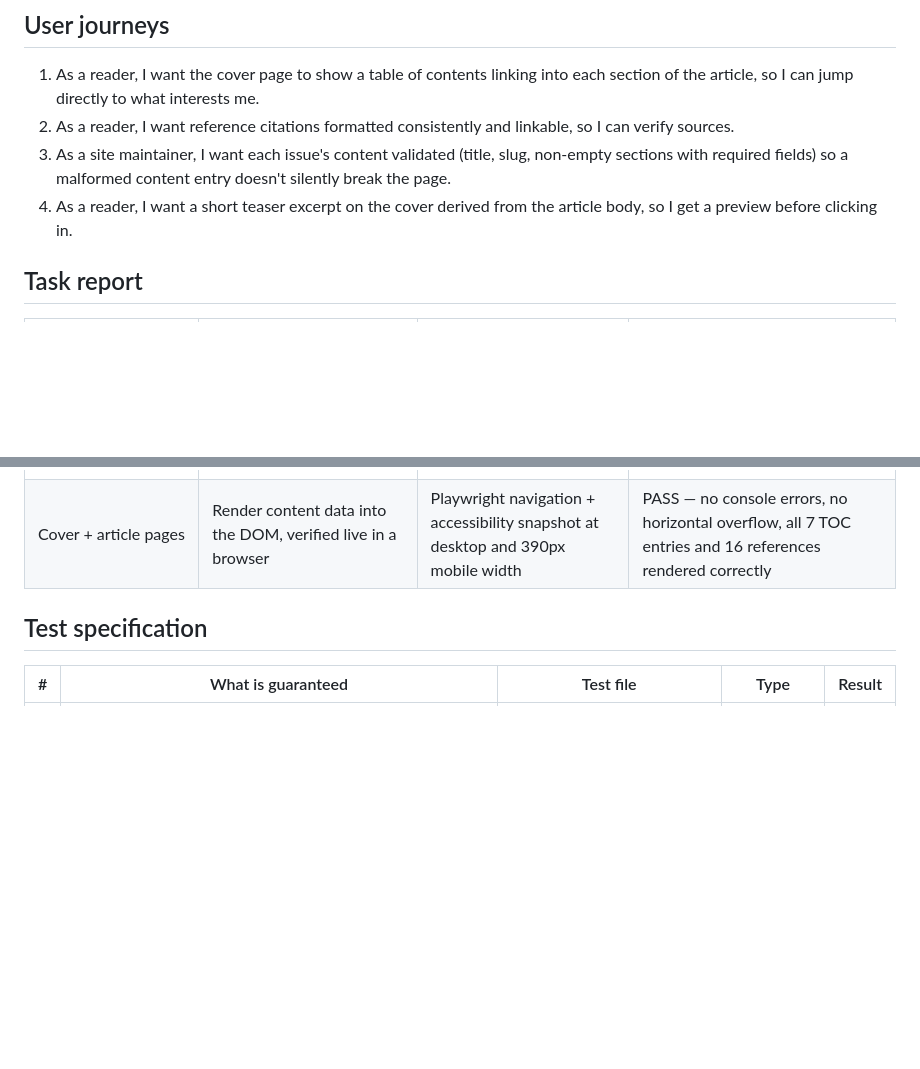
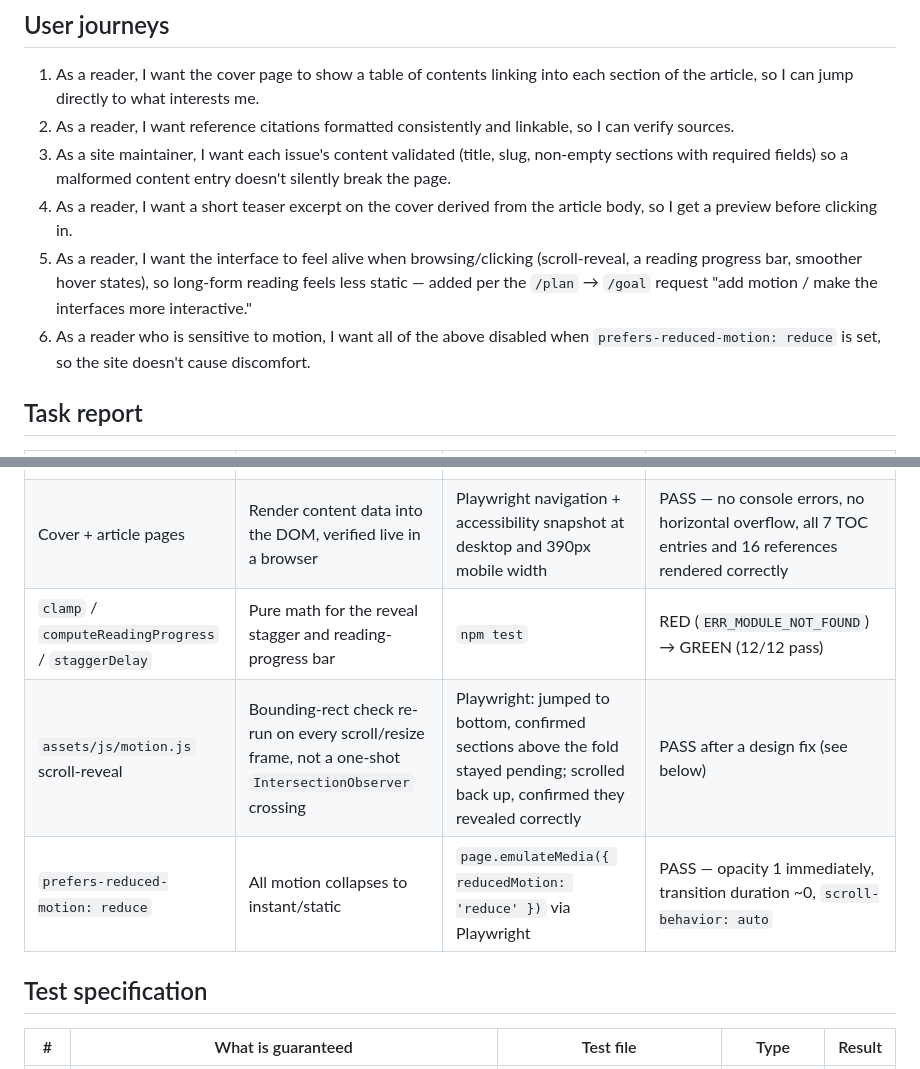
Before and after one commit to Rbndct/geworld-emagazine, a Markdown page: docs/testing/geworld-emagazine.tdd.md, 2 parts joined by grey strips. Rendered like a GitHub page; blank space fills up the shorter version.

```diff
--- a/docs/testing/geworld-emagazine.tdd.md
+++ b/docs/testing/geworld-emagazine.tdd.md
@@ -8,6 +8,8 @@
 2. As a reader, I want reference citations formatted consistently and linkable, so I can verify sources.
 3. As a site maintainer, I want each issue's content validated (title, slug, non-empty sections with required fields) so a malformed content entry doesn't silently break the page.
 4. As a reader, I want a short teaser excerpt on the cover derived from the article body, so I get a preview before clicking in.
+5. As a reader, I want the interface to feel alive when browsing/clicking (scroll-reveal, a reading progress bar, smoother hover states), so long-form reading feels less static — added per the `/plan` → `/goal` request "add motion / make the interfaces more interactive."
+6. As a reader who is sensitive to motion, I want all of the above disabled when `prefers-reduced-motion: reduce` is set, so the site doesn't cause discomfort.
 
 ## Task report
 
@@ -19,6 +21,9 @@
 | `validateIssue` | Structural validation of an issue object, aggregates all errors | `npm test` | GREEN |
 | Real content data (`src/content.js`) | Validated against the same schema, every reference formats without throwing | `npm test` (`src/content.test.js`) | GREEN (19/19 pass total) |
 | Cover + article pages | Render content data into the DOM, verified live in a browser | Playwright navigation + accessibility snapshot at desktop and 390px mobile width | PASS — no console errors, no horizontal overflow, all 7 TOC entries and 16 references rendered correctly |
+| `clamp` / `computeReadingProgress` / `staggerDelay` | Pure math for the reveal stagger and reading-progress bar | `npm test` | RED (`ERR_MODULE_NOT_FOUND`) → GREEN (12/12 pass) |
+| `assets/js/motion.js` scroll-reveal | Bounding-rect check re-run on every scroll/resize frame, not a one-shot `IntersectionObserver` crossing | Playwright: jumped to bottom, confirmed sections above the fold stayed pending; scrolled back up, confirmed they revealed correctly | PASS after a design fix (see below) |
+| `prefers-reduced-motion: reduce` | All motion collapses to instant/static | `page.emulateMedia({ reducedMotion: 'reduce' })` via Playwright | PASS — opacity 1 immediately, transition duration ~0, `scroll-behavior: auto` |
 
 ## Test specification
 
```
Also changed, not shown: other parts of docs/testing/geworld-emagazine.tdd.md (+15 -5 lines).
